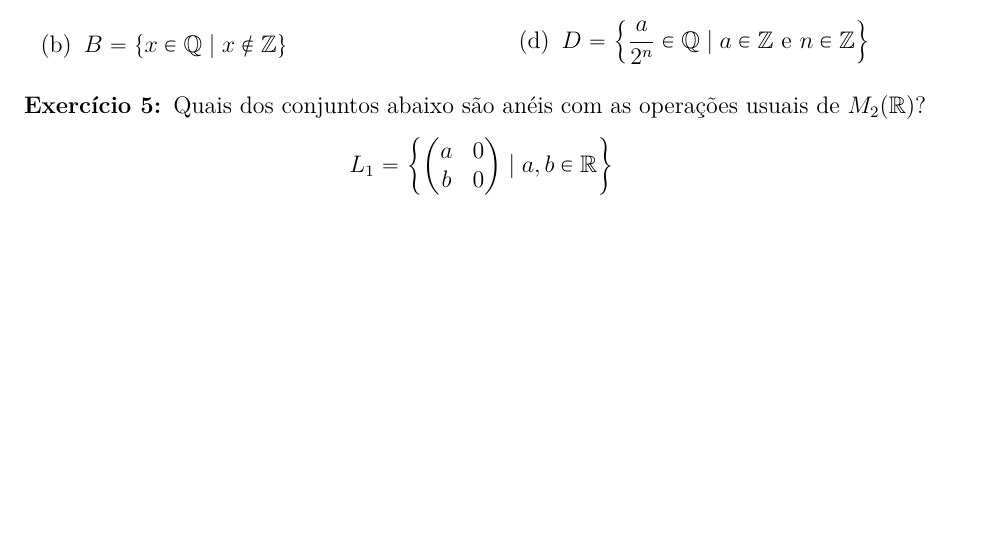
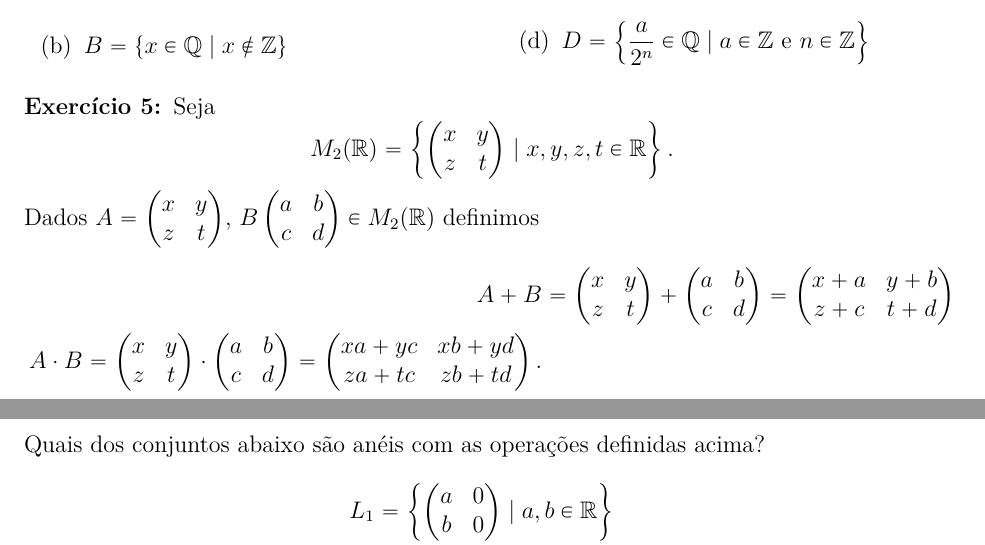
Before and after one commit to jfreitasunb/Algebra-1, a LaTeX document (listas/lista-4-alg1.tex): part of page 1 of 2 before the commit and two parts of pages 1 and 2 of 2 after it, the two joined at a grey line, cut so that both start at the same text, the shorter picture padded with empty space. Compiled offline with XeLaTeX.

Commit message:
Melhoria no enunciado.

```diff
--- a/listas/lista-4-alg1.tex
+++ b/listas/lista-4-alg1.tex
@@ -66,7 +66,34 @@ Quais destes an\'eis s\~ao comutativos? Quais t\^em unidade?
 
 \vesp
 
-\questao Quais dos conjuntos abaixo s\~ao an\'eis com as operações usuais de $M_2(\real)$?
+\questao Seja
+\[
+	M_2(\real) = \left\{\begin{pmatrix}
+		x & y\\z & t
+	\end{pmatrix} \mid x, y, z, t \in \real \right\}.
+\]
+Dados $A = \begin{pmatrix}
+		x & y\\z & t
+	\end{pmatrix}$, $B \begin{pmatrix}
+		a & b\\c & d
+	\end{pmatrix} \in M_2(\real)$ definimos
+\begin{align*}
+	A + B &= \begin{pmatrix}
+		x & y\\z & t
+	\end{pmatrix} + \begin{pmatrix}
+		a & b\\c & d
+	\end{pmatrix} = \begin{pmatrix}
+		x + a & y + b\\z + c & t + d
+	\end{pmatrix}\\
+	A \cdot B = \begin{pmatrix}
+		x & y\\z & t
+	\end{pmatrix} \cdot \begin{pmatrix}
+		a & b\\c & d
+	\end{pmatrix} = \begin{pmatrix}
+		xa + yc & xb + yd\\za + tc & zb + td
+	\end{pmatrix}.
+\end{align*}
+Quais dos conjuntos abaixo são anéis com as operações definidas acima?
 \begin{align*}
 	L_1 &= \left\{\begin{pmatrix}
 		a & 0\\
```
